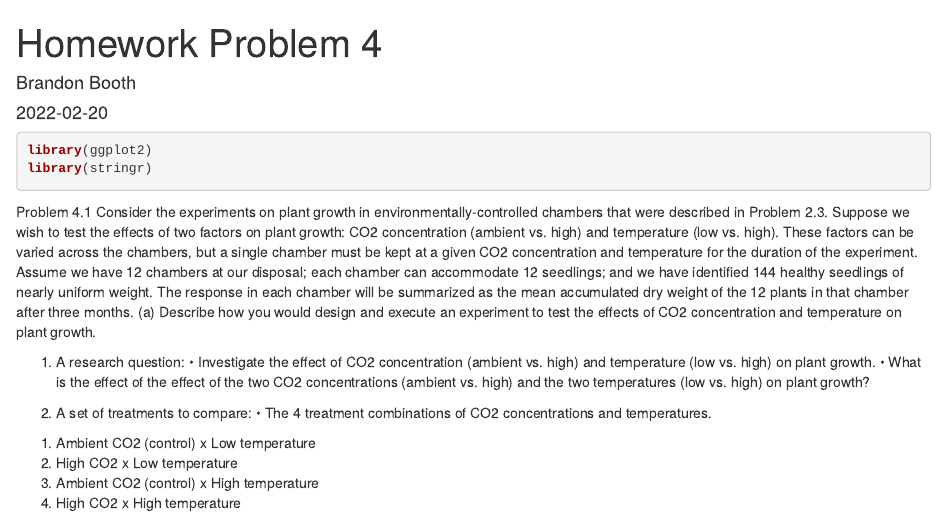
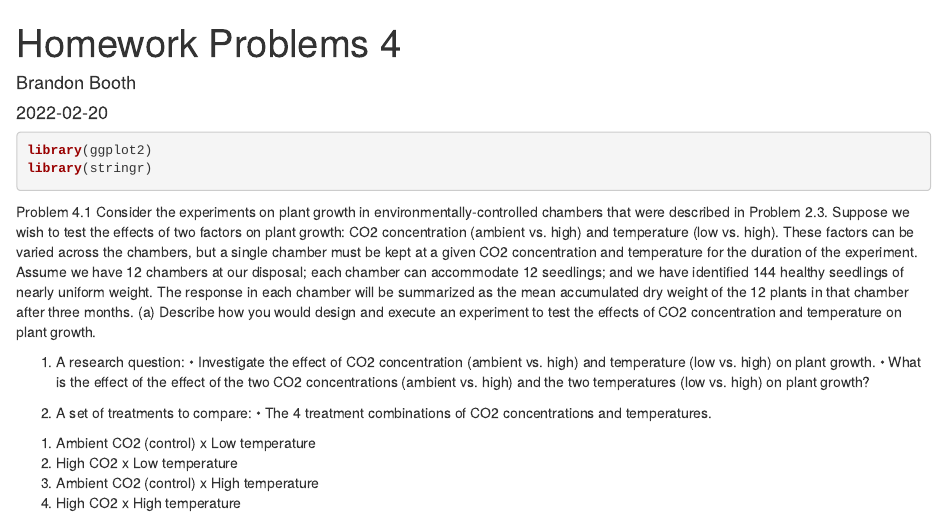
Before and after one commit to brandonbooth/ST515, an R Markdown document (Problem 4.1_4.2_4.3_4.4 Submission.Rmd): the page in a window 1100 px wide, from its top. Rendered offline with R 4.5, knitr and Pandoc, with nearby package versions; the code chunks are not run, so their results and figures are left out; drawn as R Markdown's standard HTML page in place of the format the file asks for.

Commit message:
Update Problem 4.1_4.2_4.3_4.4 Submission.Rmd

```diff
--- a/Problem 4.1_4.2_4.3_4.4 Submission.Rmd
+++ b/Problem 4.1_4.2_4.3_4.4 Submission.Rmd
@@ -1,5 +1,5 @@
 ---
-title: "Homework Problem 4"
+title: "Homework Problems 4"
 author: "Brandon Booth"
 date: "`r Sys.Date()`"
 output: word_document
```
